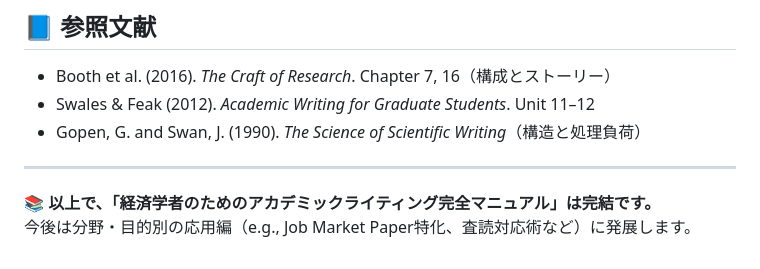
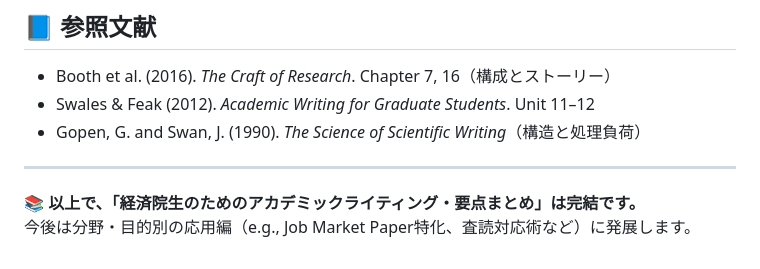
Before and after one commit to FukuiHirotaka/fukuihirotaka.github.io, a Markdown page: manuals/ch9.md, the part around the change. GitHub-like rendering.

```diff
--- a/manuals/ch9.md
+++ b/manuals/ch9.md
@@ -73,5 +73,5 @@
 
 ---
 
-📚 **以上で、「経済学者のためのアカデミックライティング完全マニュアル」は完結です。**
+📚 **以上で、「経済院生のためのアカデミックライティング・要点まとめ」は完結です。**
 今後は分野・目的別の応用編（e.g., Job Market Paper特化、査読対応術など）に発展します。
```
